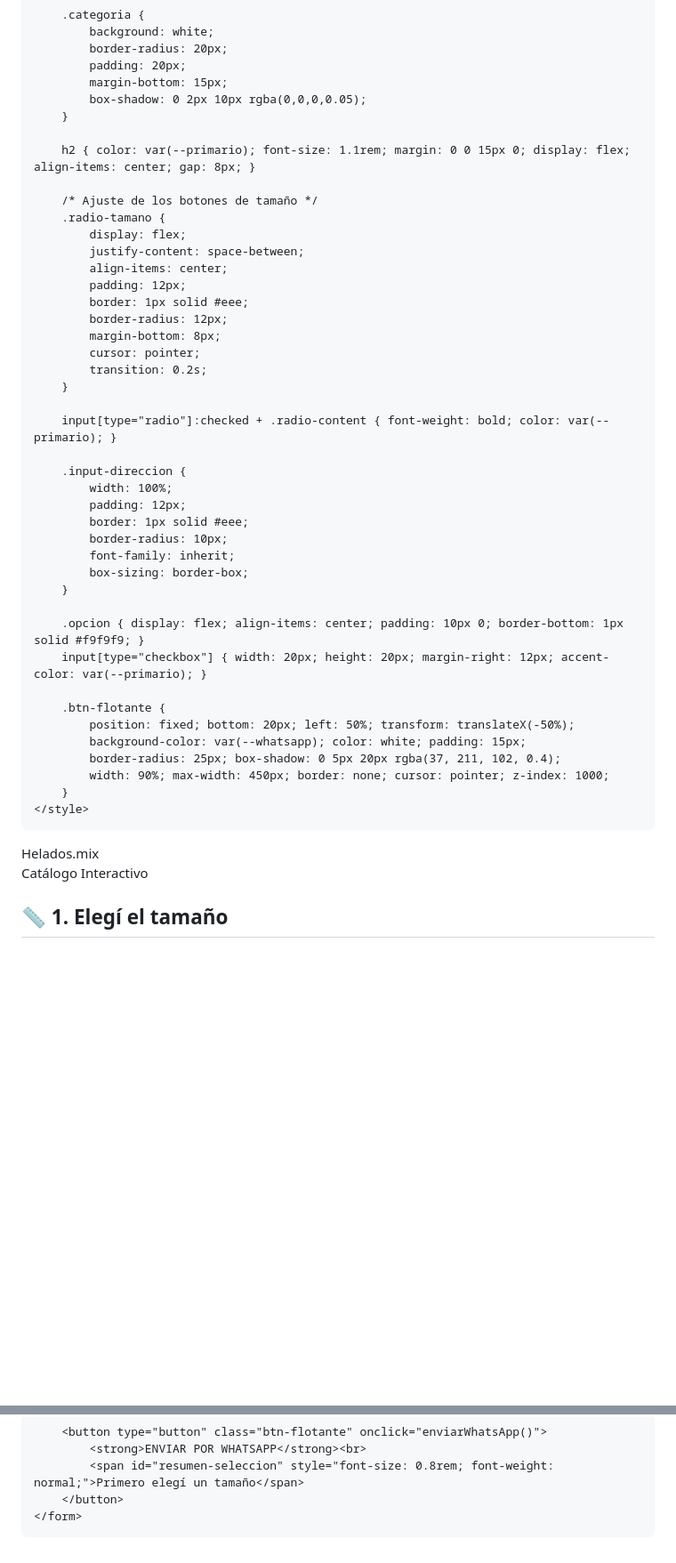
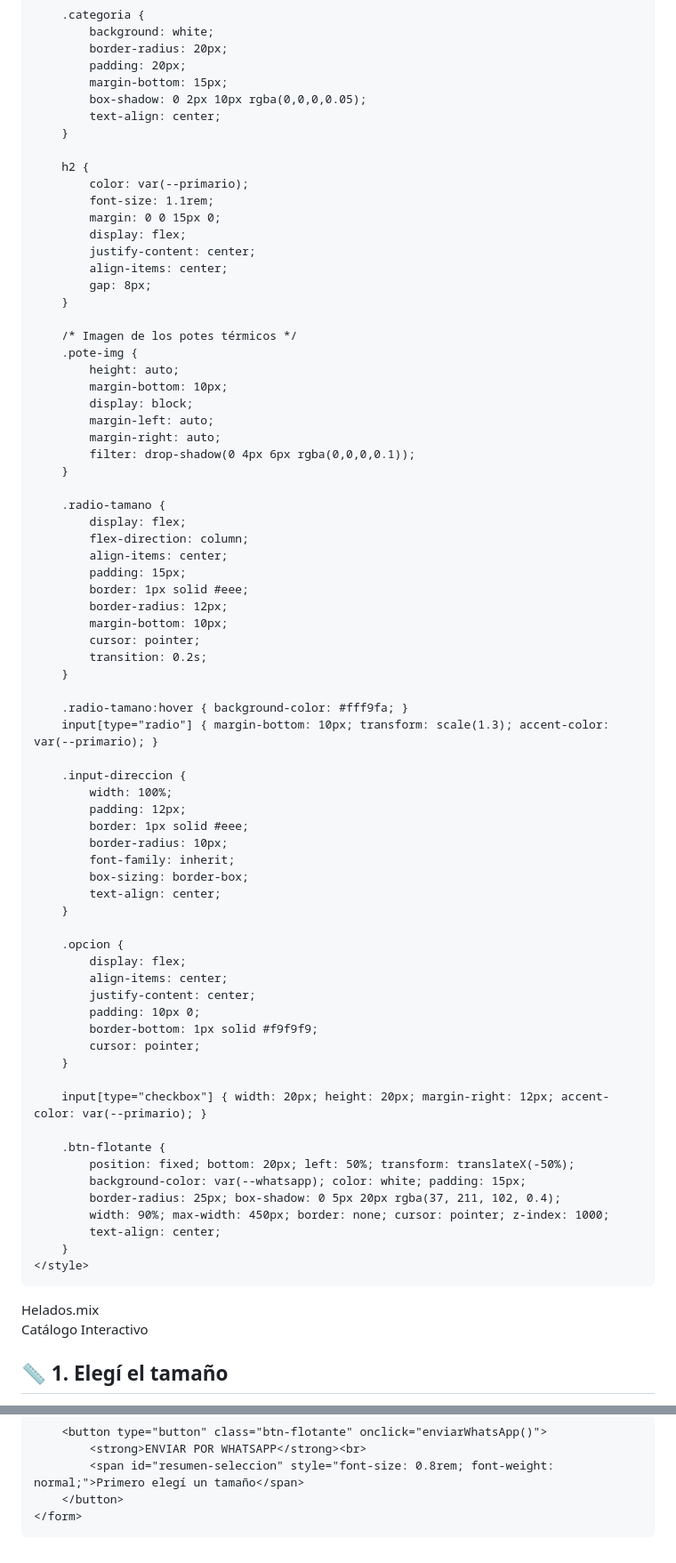
Before and after one commit to heladosmix/index.html, a Markdown page: README.md, 2 parts joined by grey strips. Shown at 89% size. Rendered like a GitHub page; blank space fills up the shorter version.

Commit message:
Refactor README styles and update form labels

```diff
--- a/README.md
+++ b/README.md
@@ -46,24 +44,43 @@
             padding: 20px;
             margin-bottom: 15px;
             box-shadow: 0 2px 10px rgba(0,0,0,0.05);
+            text-align: center;
         }
 
-        h2 { color: var(--primario); font-size: 1.1rem; margin: 0 0 15px 0; display: flex; align-items: center; gap: 8px; }
+        h2 {
+            color: var(--primario);
+            font-size: 1.1rem;
+            margin: 0 0 15px 0;
+            display: flex;
+            justify-content: center;
+            align-items: center;
+            gap: 8px;
+        }
 
-        /* Ajuste de los botones de tamaño */
+        /* Imagen de los potes térmicos */
+        .pote-img {
+            height: auto;
+            margin-bottom: 10px;
+            display: block;
+            margin-left: auto;
+            margin-right: auto;
+            filter: drop-shadow(0 4px 6px rgba(0,0,0,0.1));
+        }
+
         .radio-tamano {
             display: flex;
-            justify-content: space-between;
+            flex-direction: column;
             align-items: center;
-            padding: 12px;
+            padding: 15px;
             border: 1px solid #eee;
             border-radius: 12px;
-            margin-bottom: 8px;
+            margin-bottom: 10px;
             cursor: pointer;
             transition: 0.2s;
         }
 
-        input[type="radio"]:checked + .radio-content { font-weight: bold; color: var(--primario); }
+        .radio-tamano:hover { background-color: #fff9fa; }
+        input[type="radio"] { margin-bottom: 10px; transform: scale(1.3); accent-color: var(--primario); }
 
         .input-direccion {
             width: 100%;
@@ -72,9 +89,18 @@
             border-radius: 10px;
             font-family: inherit;
             box-sizing: border-box;
+            text-align: center;
         }
 
-        .opcion { display: flex; align-items: center; padding: 10px 0; border-bottom: 1px solid #f9f9f9; }
+        .opcion {
+            display: flex;
+            align-items: center;
+            justify-content: center;
+            padding: 10px 0;
+            border-bottom: 1px solid #f9f9f9;
+            cursor: pointer;
+        }
+
         input[type="checkbox"] { width: 20px; height: 20px; margin-right: 12px; accent-color: var(--primario); }
 
         .btn-flotante {
@@ -82,6 +108,7 @@
             background-color: var(--whatsapp); color: white; padding: 15px;
             border-radius: 25px; box-shadow: 0 5px 20px rgba(37, 211, 102, 0.4);
             width: 90%; max-width: 450px; border: none; cursor: pointer; z-index: 1000;
+            text-align: center;
         }
     </style>
 </head>
@@ -96,4 +123,5 @@
     <form id="pedidoForm">
         <div class="categoria">
             <h2>📏 1. Elegí el tamaño</h2>
+
             <label class="radio-tamano">
@@ -159,16 +192,17 @@
     function enviarWhatsApp() {
         const tamano = document.querySelector('input[name="tamano"]:checked');
         const seleccionados = document.querySelectorAll('input[name="sabor"]:checked');
-        const direccion = document.getElementById('direccion').value;
+        const direccion = document.getElementById('direccion').value.trim();
 
         if (!tamano) { alert("Elegí un tamaño."); return; }
         if (seleccionados.length === 0) { alert("Elegí al menos un sabor."); return; }
-        if (direccion.trim() === "") { alert("Ingresá tu dirección."); return; }
 
         let lista = "";
         seleccionados.forEach(s => lista += "✅ " + s.value + "%0A");
 
-        const msj = `¡Hola *Helados.mix*! 👋%0A%0A*Pedido:* ${tamano.value}%0A*Dirección:* ${direccion}%0A%0A*Sabores:*%0A${lista}`;
+        const dirTexto = direccion === "" ? "Retiro en local / A convenir" : direccion;
+
+        const msj = `¡Hola *Helados.mix*! 👋%0A%0A*Pedido:* ${tamano.value}%0A*Dirección:* ${dirTexto}%0A%0A*Sabores:*%0A${lista}`;
         window.open(`https://wa.me/5491137610574?text=${msj}`, '_blank');
     }
 </script>
```
Also changed, not shown: other parts of README.md (+10 -7 lines).
